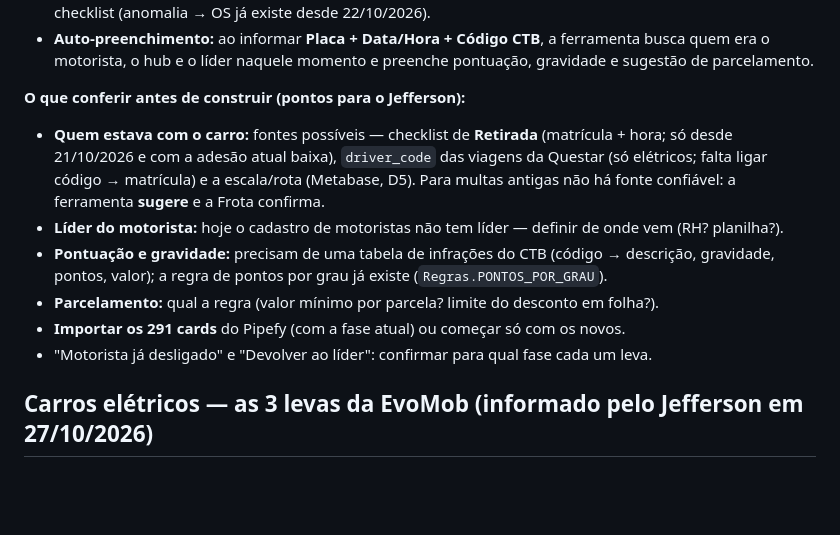
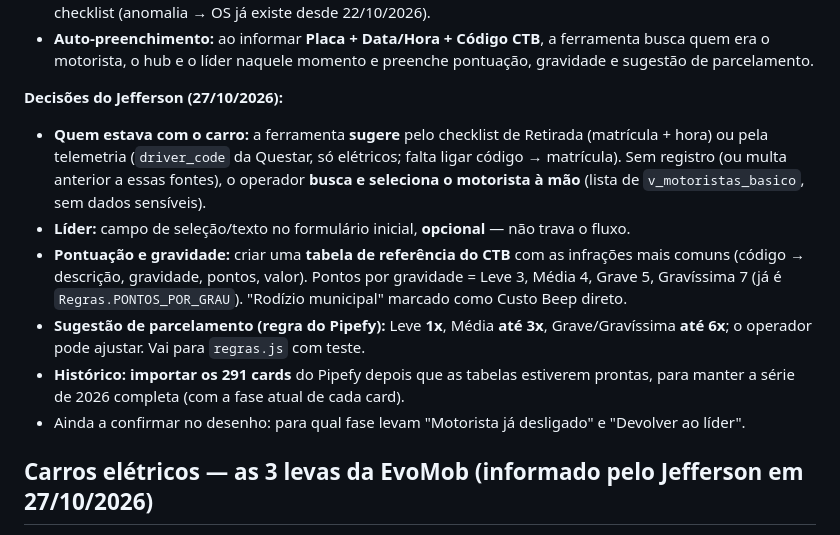
Before and after one commit to Jefferson-Sales/ferramenta-frota, a Markdown page: docs/plano.md, the part around the change. Rendered like a GitHub page; blank space fills up the shorter version.

Commit message:
Plano: decisões de Multas/Avarias (sugestão de motorista, líder opcional, tabela CTB, parcelamento 1x/3x/6x, importar 291 cards); CLAUDE.md com a D4c e o reprocessamento
Co-Authored-By: Claude Opus 5.5 <noreply@anthropic.com>

```diff
--- a/docs/plano.md
+++ b/docs/plano.md
@@ -47,13 +47,13 @@ O Jefferson está levantando no Claude Desktop o **mapeamento detalhado das fase
 - **Avarias (Manutenção):** vincular direto à **OS** para puxar orçamento/custo e as fotos da anomalia do checklist (anomalia → OS já existe desde 22/10/2026).
 - **Auto-preenchimento:** ao informar **Placa + Data/Hora + Código CTB**, a ferramenta busca quem era o motorista, o hub e o líder naquele momento e preenche pontuação, gravidade e sugestão de parcelamento.
 
-**O que conferir antes de construir (pontos para o Jefferson):**
-- **Quem estava com o carro:** fontes possíveis — checklist de **Retirada** (matrícula + hora; só desde 21/10/2026 e com a adesão atual baixa), `driver_code` das viagens da Questar (só elétricos; falta ligar código → matrícula) e a escala/rota (Metabase, D5). Para multas antigas não há fonte confiável: a ferramenta **sugere** e a Frota confirma.
-- **Líder do motorista:** hoje o cadastro de motoristas não tem líder — definir de onde vem (RH? planilha?).
-- **Pontuação e gravidade:** precisam de uma tabela de infrações do CTB (código → descrição, gravidade, pontos, valor); a regra de pontos por grau já existe (`Regras.PONTOS_POR_GRAU`).
-- **Parcelamento:** qual a regra (valor mínimo por parcela? limite do desconto em folha?).
-- **Importar os 291 cards** do Pipefy (com a fase atual) ou começar só com os novos.
-- "Motorista já desligado" e "Devolver ao líder": confirmar para qual fase cada um leva.
+**Decisões do Jefferson (27/10/2026):**
+- **Quem estava com o carro:** a ferramenta **sugere** pelo checklist de Retirada (matrícula + hora) ou pela telemetria (`driver_code` da Questar, só elétricos; falta ligar código → matrícula). Sem registro (ou multa anterior a essas fontes), o operador **busca e seleciona o motorista à mão** (lista de `v_motoristas_basico`, sem dados sensíveis).
+- **Líder:** campo de seleção/texto no formulário inicial, **opcional** — não trava o fluxo.
+- **Pontuação e gravidade:** criar uma **tabela de referência do CTB** com as infrações mais comuns (código → descrição, gravidade, pontos, valor). Pontos por gravidade = Leve 3, Média 4, Grave 5, Gravíssima 7 (já é `Regras.PONTOS_POR_GRAU`). "Rodízio municipal" marcado como Custo Beep direto.
+- **Sugestão de parcelamento (regra do Pipefy):** Leve **1x**, Média **até 3x**, Grave/Gravíssima **até 6x**; o operador pode ajustar. Vai para `regras.js` com teste.
+- **Histórico:** **importar os 291 cards** do Pipefy depois que as tabelas estiverem prontas, para manter a série de 2026 completa (com a fase atual de cada card).
+- Ainda a confirmar no desenho: para qual fase levam "Motorista já desligado" e "Devolver ao líder".
 
 ## Carros elétricos — as 3 levas da EvoMob (informado pelo Jefferson em 27/10/2026)
 
```
Also changed, not shown: CLAUDE.md (+2 -2 lines).
